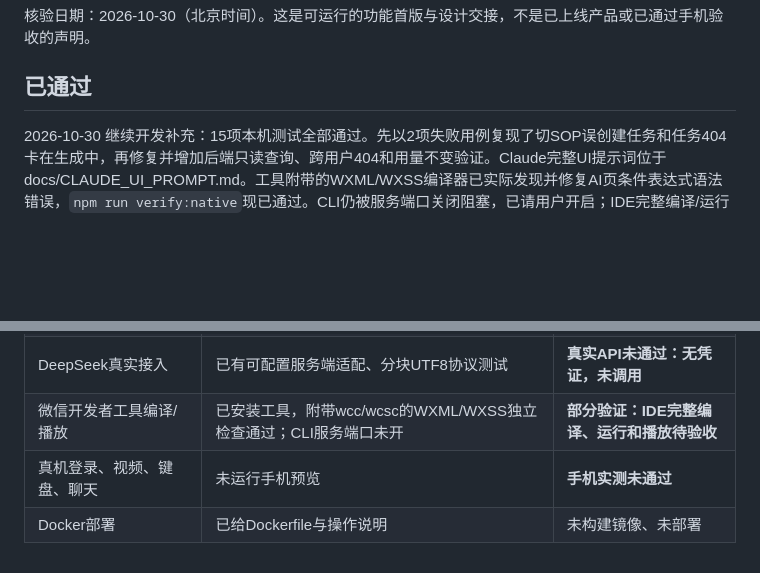
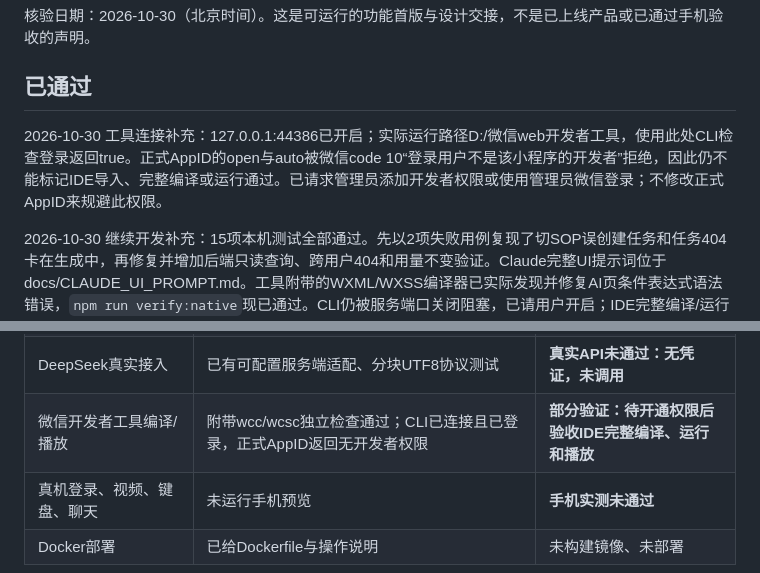
Before and after one commit to k9438324-hash/jumeng-media-miniapp, a Markdown page: docs/VERIFICATION.md, 2 parts joined by grey strips. GitHub-like rendering; blank space fills up the shorter version.

```diff
--- a/docs/VERIFICATION.md
+++ b/docs/VERIFICATION.md
@@ -3,6 +3,8 @@
 核验日期：2026-10-30（北京时间）。这是可运行的功能首版与设计交接，不是已上线产品或已通过手机验收的声明。
 
 ## 已通过
+
+2026-10-30 工具连接补充：127.0.0.1:44386已开启；实际运行路径D:/微信web开发者工具，使用此处CLI检查登录返回true。正式AppID的open与auto被微信code 10“登录用户不是该小程序的开发者”拒绝，因此仍不能标记IDE导入、完整编译或运行通过。已请求管理员添加开发者权限或使用管理员微信登录；不修改正式AppID来规避此权限。
 
 2026-10-30 继续开发补充：15项本机测试全部通过。先以2项失败用例复现了切SOP误创建任务和任务404卡在生成中，再修复并增加后端只读查询、跨用户404和用量不变验证。Claude完整UI提示词位于docs/CLAUDE_UI_PROMPT.md。工具附带的WXML/WXSS编译器已实际发现并修复AI页条件表达式语法错误，`npm run verify:native`现已通过。CLI仍被服务端口关闭阻塞，已请用户开启；IDE完整编译/运行和手机验收未完成。
 
@@ -30,7 +32,7 @@
 | 用户身份/历史隔离 | 两个不同用户对话与任务交叉读/停止均404；无登录401 | 模拟通过 |
 | 权限/额度 | 微信身份协议替身、名单撤销403、到期401、每日额度429 | 模拟通过 |
 | DeepSeek真实接入 | 已有可配置服务端适配、分块UTF8协议测试 | **真实API未通过：无凭证，未调用** |
-| 微信开发者工具编译/播放 | 已安装工具，附带wcc/wcsc的WXML/WXSS独立检查通过；CLI服务端口未开 | **部分验证：IDE完整编译、运行和播放待验收** |
+| 微信开发者工具编译/播放 | 附带wcc/wcsc独立检查通过；CLI已连接且已登录，正式AppID返回无开发者权限 | **部分验证：待开通权限后验收IDE完整编译、运行和播放** |
 | 真机登录、视频、键盘、聊天 | 未运行手机预览 | **手机实测未通过** |
 | Docker部署 | 已给Dockerfile与操作说明 | 未构建镜像、未部署 |
 
```
Also changed, not shown: NEXT_AI_HANDOFF.md (+2 -1 lines).
